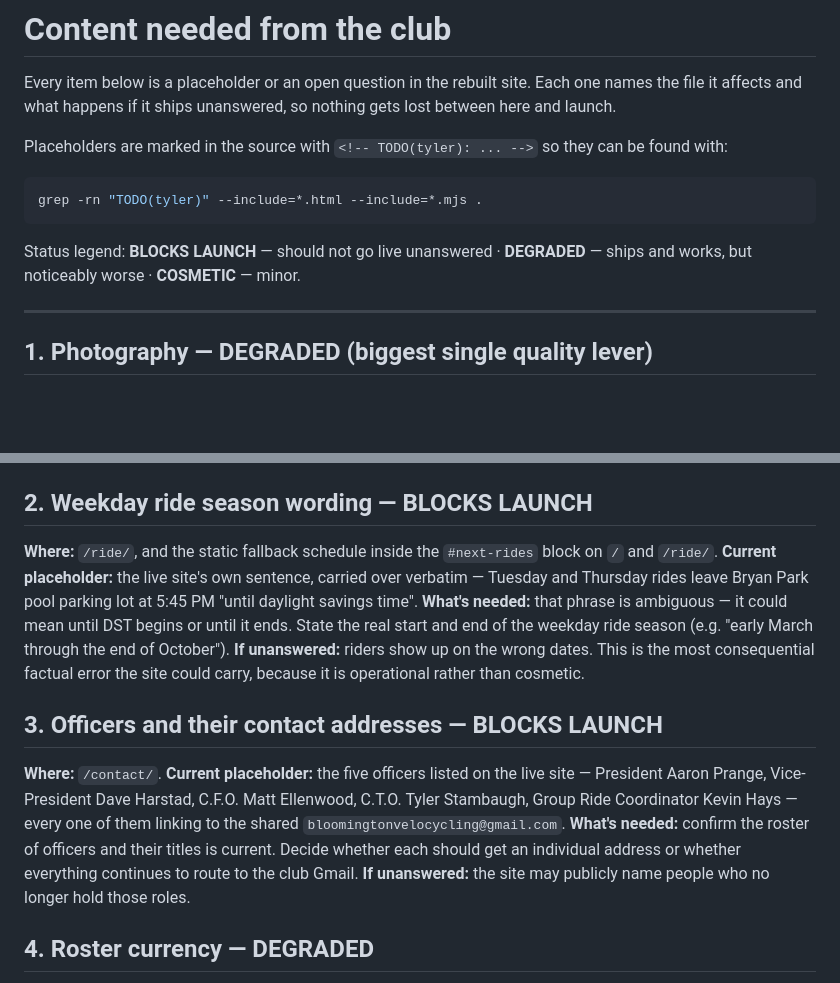
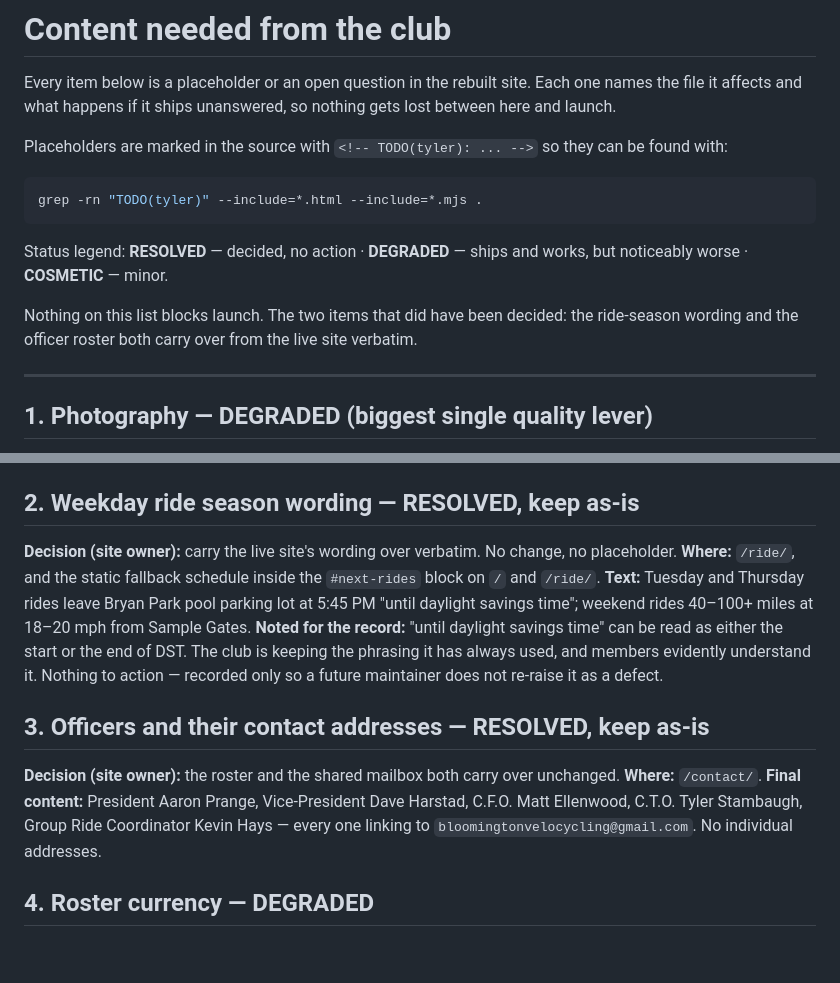
Before and after one commit to Bloomington-Velo/Bloomington-Velo-Website, a Markdown page: docs/content-needed.md, 2 parts joined by grey strips. Rendered like a GitHub page; blank space fills up the shorter version.

Commit message:
docs: keep ride-season wording and officer roster verbatim
Site owner confirmed both carry over from the live site unchanged.
Removes the two TODO placeholders that would otherwise have gone into
the ride and contact pages. Nothing on the content list now blocks
launch.

Co-Authored-By: Claude Opus 5 <noreply@anthropic.com>
Claude-Session: https://claude.ai/code/session_01Ao49tDUHahbMUFZN2CEdJH

````diff
--- a/docs/content-needed.md
+++ b/docs/content-needed.md
@@ -9,8 +9,11 @@ Placeholders are marked in the source with `<!-- TODO(tyler): ... -->` so they c
 grep -rn "TODO(tyler)" --include=*.html --include=*.mjs .
 ```
 
-Status legend: **BLOCKS LAUNCH** — should not go live unanswered · **DEGRADED** — ships and works, but
-noticeably worse · **COSMETIC** — minor.
+Status legend: **RESOLVED** — decided, no action · **DEGRADED** — ships and works, but noticeably
+worse · **COSMETIC** — minor.
+
+Nothing on this list blocks launch. The two items that did have been decided: the ride-season wording
+and the officer roster both carry over from the live site verbatim.
 
 ---
 
@@ -26,25 +29,23 @@ Instagram, Slack or iMessage previews as a logo on a navy rectangle rather than
 **Note:** swapping in a photo background requires a small edit to the SVG template inside
 `tools/make-og-image.mjs` — there is no `--photo` flag yet.
 
-## 2. Weekday ride season wording — BLOCKS LAUNCH
+## 2. Weekday ride season wording — RESOLVED, keep as-is
 
+**Decision (site owner):** carry the live site's wording over verbatim. No change, no placeholder.
 **Where:** `/ride/`, and the static fallback schedule inside the `#next-rides` block on `/` and `/ride/`.
-**Current placeholder:** the live site's own sentence, carried over verbatim — Tuesday and Thursday
-rides leave Bryan Park pool parking lot at 5:45 PM "until daylight savings time".
-**What's needed:** that phrase is ambiguous — it could mean until DST begins or until it ends. State the
-real start and end of the weekday ride season (e.g. "early March through the end of October").
-**If unanswered:** riders show up on the wrong dates. This is the most consequential factual error the
-site could carry, because it is operational rather than cosmetic.
+**Text:** Tuesday and Thursday rides leave Bryan Park pool parking lot at 5:45 PM "until daylight
+savings time"; weekend rides 40–100+ miles at 18–20 mph from Sample Gates.
+**Noted for the record:** "until daylight savings time" can be read as either the start or the end of
+DST. The club is keeping the phrasing it has always used, and members evidently understand it. Nothing
+to action — recorded only so a future maintainer does not re-raise it as a defect.
 
-## 3. Officers and their contact addresses — BLOCKS LAUNCH
+## 3. Officers and their contact addresses — RESOLVED, keep as-is
 
+**Decision (site owner):** the roster and the shared mailbox both carry over unchanged.
 **Where:** `/contact/`.
-**Current placeholder:** the five officers listed on the live site — President Aaron Prange,
-Vice-President Dave Harstad, C.F.O. Matt Ellenwood, C.T.O. Tyler Stambaugh, Group Ride Coordinator
-Kevin Hays — every one of them linking to the shared `bloomingtonvelocycling@gmail.com`.
-**What's needed:** confirm the roster of officers and their titles is current. Decide whether each should
-get an individual address or whether everything continues to route to the club Gmail.
-**If unanswered:** the site may publicly name people who no longer hold those roles.
+**Final content:** President Aaron Prange, Vice-President Dave Harstad, C.F.O. Matt Ellenwood,
+C.T.O. Tyler Stambaugh, Group Ride Coordinator Kevin Hays — every one linking to
+`bloomingtonvelocycling@gmail.com`. No individual addresses.
 
 ## 4. Roster currency — DEGRADED
 
````
Also changed, not shown: 2 other files.
